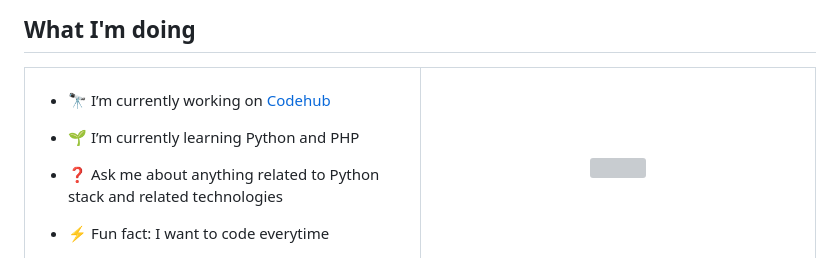
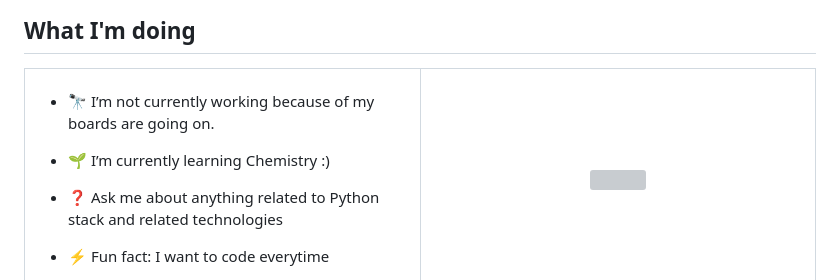
Before and after one commit to kamalkoranga/kamalkoranga, a Markdown page: README.md, the part around the change. Drawn GitHub-style; grey boxes are pictures that could not be loaded.

```diff
--- a/README.md
+++ b/README.md
@@ -29,10 +29,10 @@ I can build backends that do all the heavy lifting for app or website. I love  t
 ## What I'm doing
 <table><tr><td valign="top" width="50%">
 
-- 🔭 I’m currently working on [Codehub](https://github.com/Kamalkoranga/final_year_project)
+- 🔭 I’m not currently working because of my boards are going on.
 
 
-- 🌱 I’m currently learning Python and PHP
+- 🌱 I’m currently learning Chemistry :)
 
 
 - ❓ Ask me about anything related to Python stack and related technologies
```
